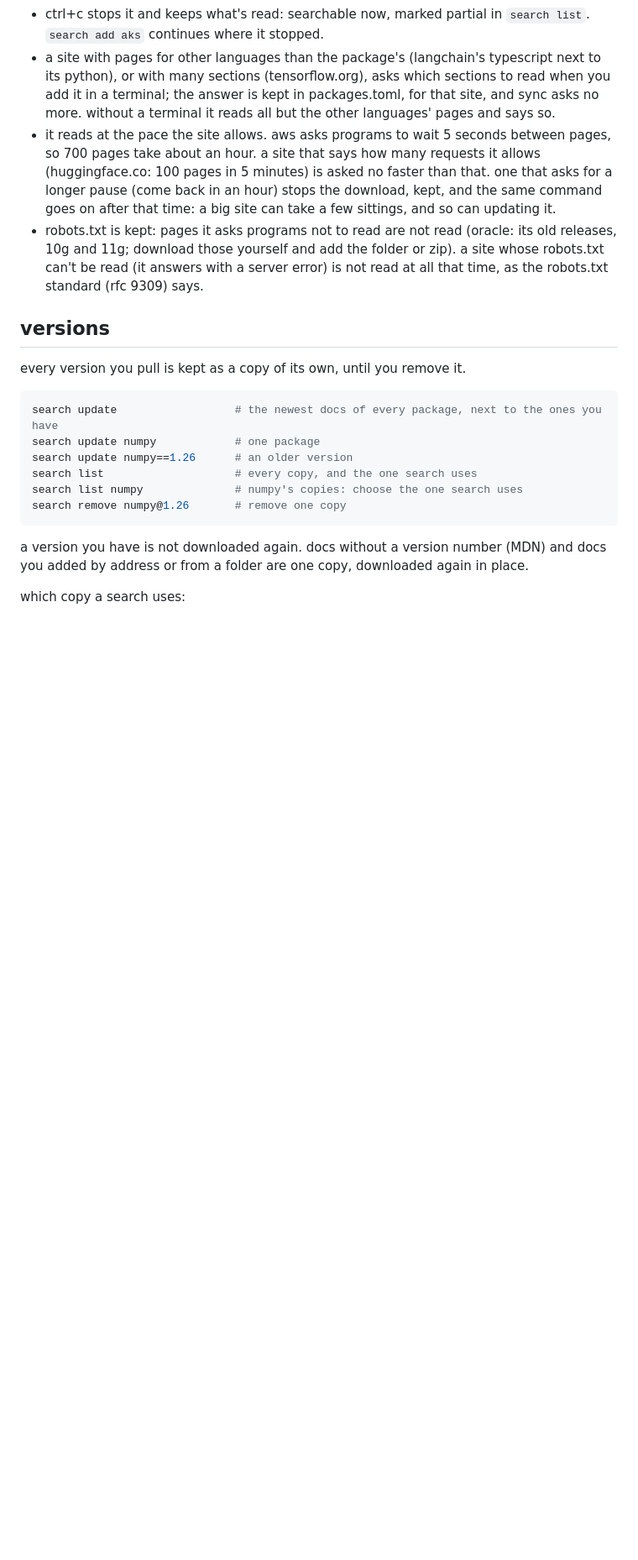
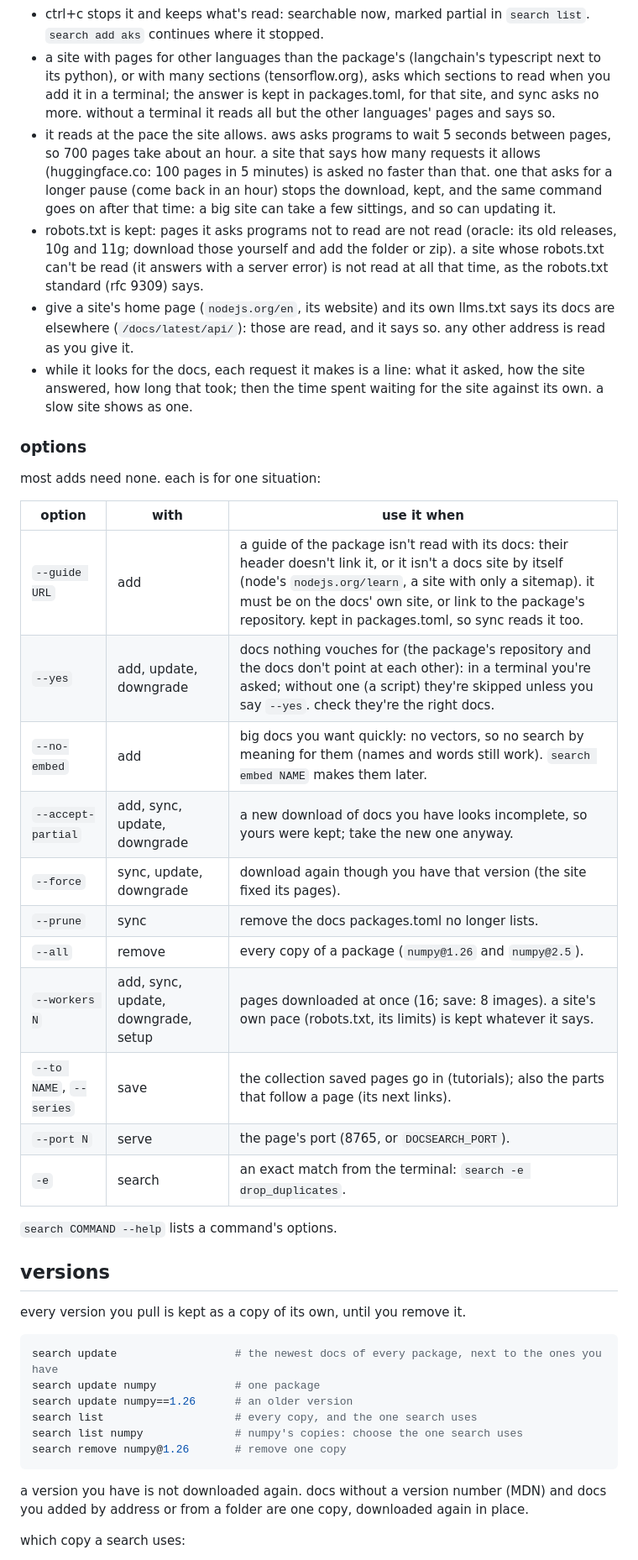
Before and after one commit to ahmad-sardar/docsearch, a Markdown page: README.md, the part around the change. Shown at 84% size. Drawn GitHub-style; blank space fills up the shorter version.

Commit message:
README: every option and when to use it; home pages and the request lines
A table of the options of each command and the one situation each is for
(--guide: a guide the docs don't link, or not a docs site by itself, as
nodejs.org/learn). Reading a site: a home page whose llms.txt names its
docs elsewhere, and the line said for each request while the docs are found.

Co-Authored-By: Claude Opus 5.5 <noreply@anthropic.com>

```diff
--- a/README.md
+++ b/README.md
@@ -296,6 +296,32 @@ search add aks=https://learn.microsoft.com/en-us/azure/aks/
   releases, 10g and 11g; download those yourself and add the folder or zip). a site whose
   robots.txt can't be read (it answers with a server error) is not read at all that time, as
   the robots.txt standard (rfc 9309) says.
+- give a site's home page (`nodejs.org/en`, its website) and its own llms.txt says its docs
+  are elsewhere (`/docs/latest/api/`): those are read, and it says so. any other address is
+  read as you give it.
+- while it looks for the docs, each request it makes is a line: what it asked, how the site
+  answered, how long that took; then the time spent waiting for the site against its own.
+  a slow site shows as one.
+
+### options
+
+most adds need none. each is for one situation:
+
+| option | with | use it when |
+|---|---|---|
+| `--guide URL` | add | a guide of the package isn't read with its docs: their header doesn't link it, or it isn't a docs site by itself (node's `nodejs.org/learn`, a site with only a sitemap). it must be on the docs' own site, or link to the package's repository. kept in packages.toml, so sync reads it too. |
+| `--yes` | add, update, downgrade | docs nothing vouches for (the package's repository and the docs don't point at each other): in a terminal you're asked; without one (a script) they're skipped unless you say `--yes`. check they're the right docs. |
+| `--no-embed` | add | big docs you want quickly: no vectors, so no search by meaning for them (names and words still work). `search embed NAME` makes them later. |
+| `--accept-partial` | add, sync, update, downgrade | a new download of docs you have looks incomplete, so yours were kept; take the new one anyway. |
+| `--force` | sync, update, downgrade | download again though you have that version (the site fixed its pages). |
+| `--prune` | sync | remove the docs packages.toml no longer lists. |
+| `--all` | remove | every copy of a package (`numpy@1.26` and `numpy@2.5`). |
+| `--workers N` | add, sync, update, downgrade, setup | pages downloaded at once (16; save: 8 images). a site's own pace (robots.txt, its limits) is kept whatever it says. |
+| `--to NAME`, `--series` | save | the collection saved pages go in (tutorials); also the parts that follow a page (its next links). |
+| `--port N` | serve | the page's port (8765, or `DOCSEARCH_PORT`). |
+| `-e` | search | an exact match from the terminal: `search -e drop_duplicates`. |
+
+`search COMMAND --help` lists a command's options.
 
 ## versions
 
```
